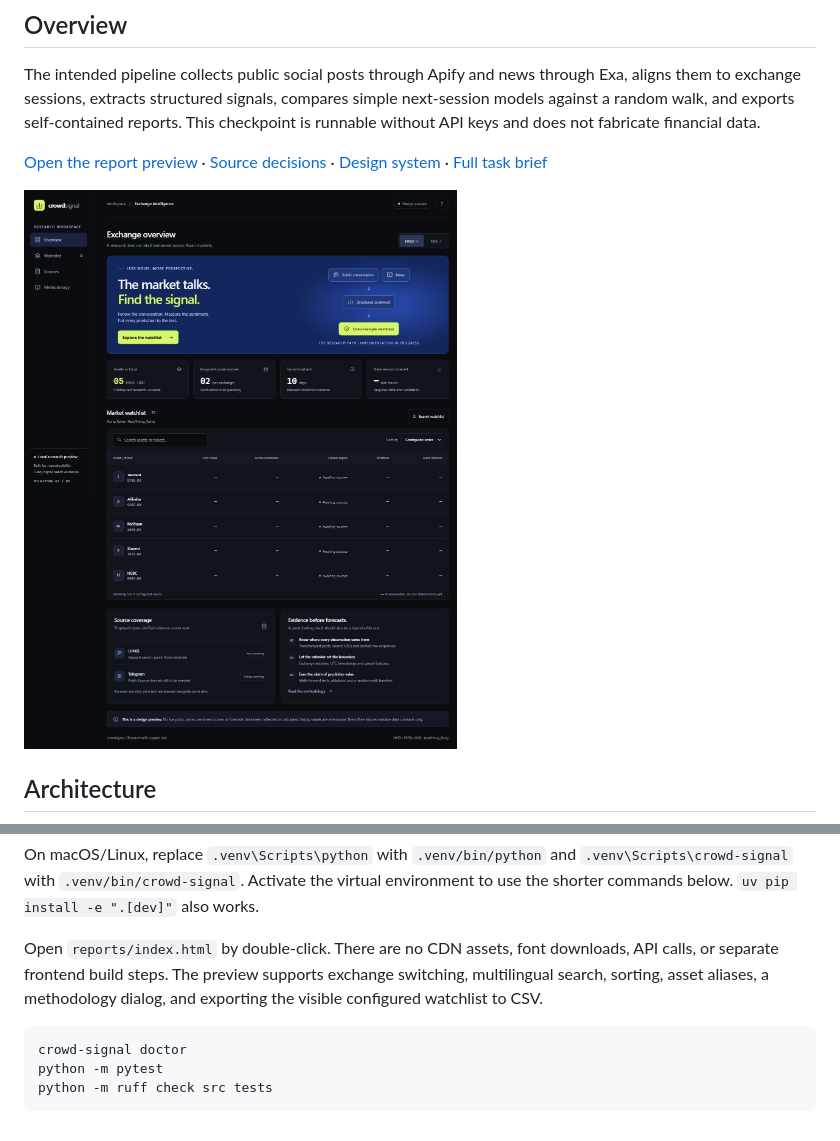
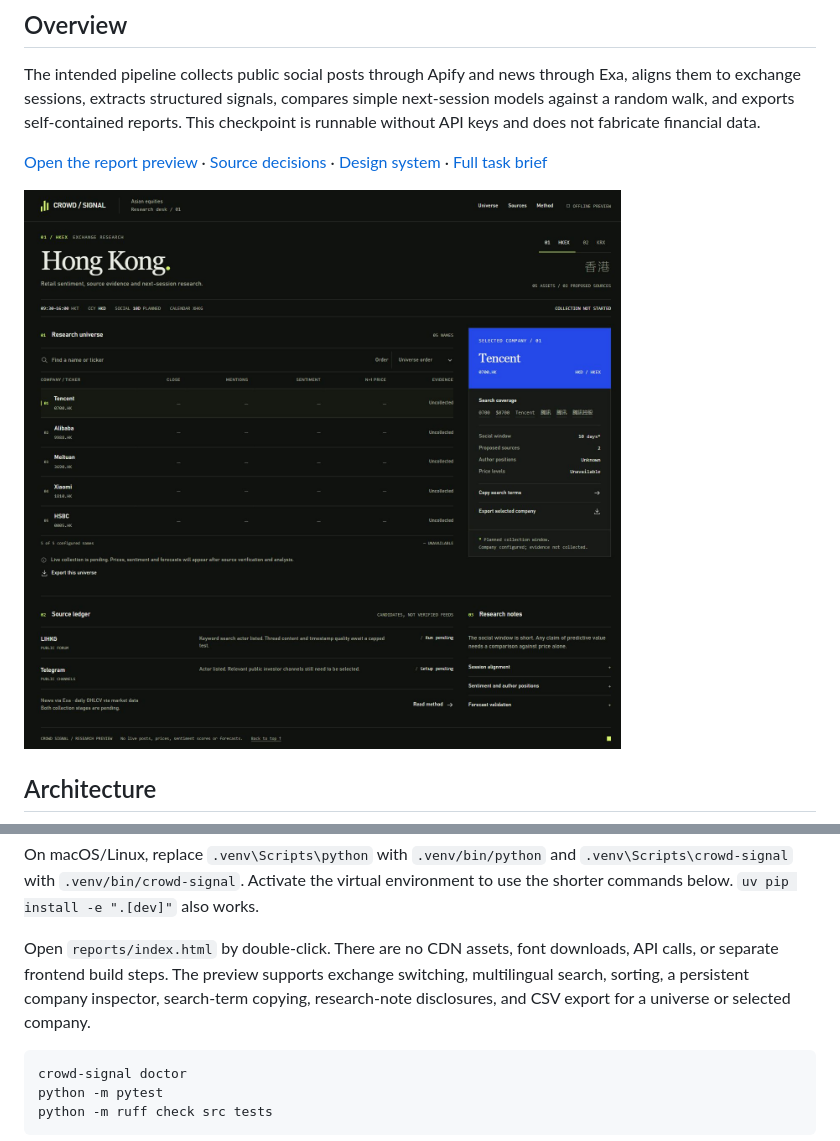
Before and after one commit to gokhale-atharva/crowd-signal-research, a Markdown page: README.md, 2 parts joined by grey strips. GitHub-like rendering; pictures changed too: docs/img/preview-desktop.jpg.

Commit message:
Rework report as an editorial exchange research desk

````diff
--- a/README.md
+++ b/README.md
@@ -54,8 +54,8 @@ environment to use the shorter commands below. `uv pip install -e ".[dev]"` also
 
 Open `reports/index.html` by double-click. There are no CDN assets, font downloads,
 API calls, or separate frontend build steps. The preview supports exchange
-switching, multilingual search, sorting, asset aliases, a methodology dialog,
-and exporting the visible configured watchlist to CSV.
+switching, multilingual search, sorting, a persistent company inspector, search-term
+copying, research-note disclosures, and CSV export for a universe or selected company.
 
 ```powershell
 crowd-signal doctor
````
Also changed, not shown: docs/design_system.md (+63 -49 lines), docs/frontend_revision.md (added, +40 -0 lines), docs/img/preview-mobile.jpg, docs/img/preview-overview.jpg, 6 other files.
